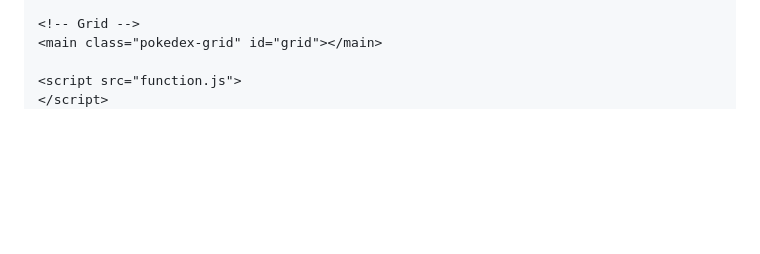
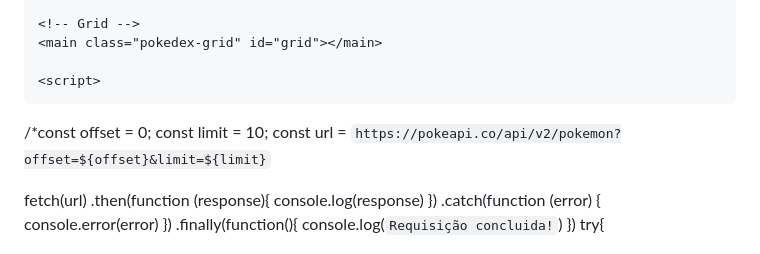
Before and after one commit to HugoGonzales1278/projeto-pokedex, a Markdown page: README.md, the part around one of its changes. GitHub-like rendering; blank space fills up the shorter version.

Commit message:
Add Pokémon fetching and card building script

```diff
--- a/README.md
+++ b/README.md
@@ -469,4 +469,21 @@ header {
     <!-- Grid -->
     <main class="pokedex-grid" id="grid"></main>
 
-    <script src="function.js">
+    <script>
+
+/*const offset = 0;
+const limit = 10;
+const url = `https://pokeapi.co/api/v2/pokemon?offset=${offset}&limit=${limit}`
+
+fetch(url)
+    .then(function (response){
+        console.log(response)
+    })
+    .catch(function (error) {
+        console.error(error)
+    })
+    .finally(function(){
+        console.log(`Requisição concluida!`)
+    })
+try{
+
```
Also changed, not shown: other parts of README.md (+117 -0 lines).
